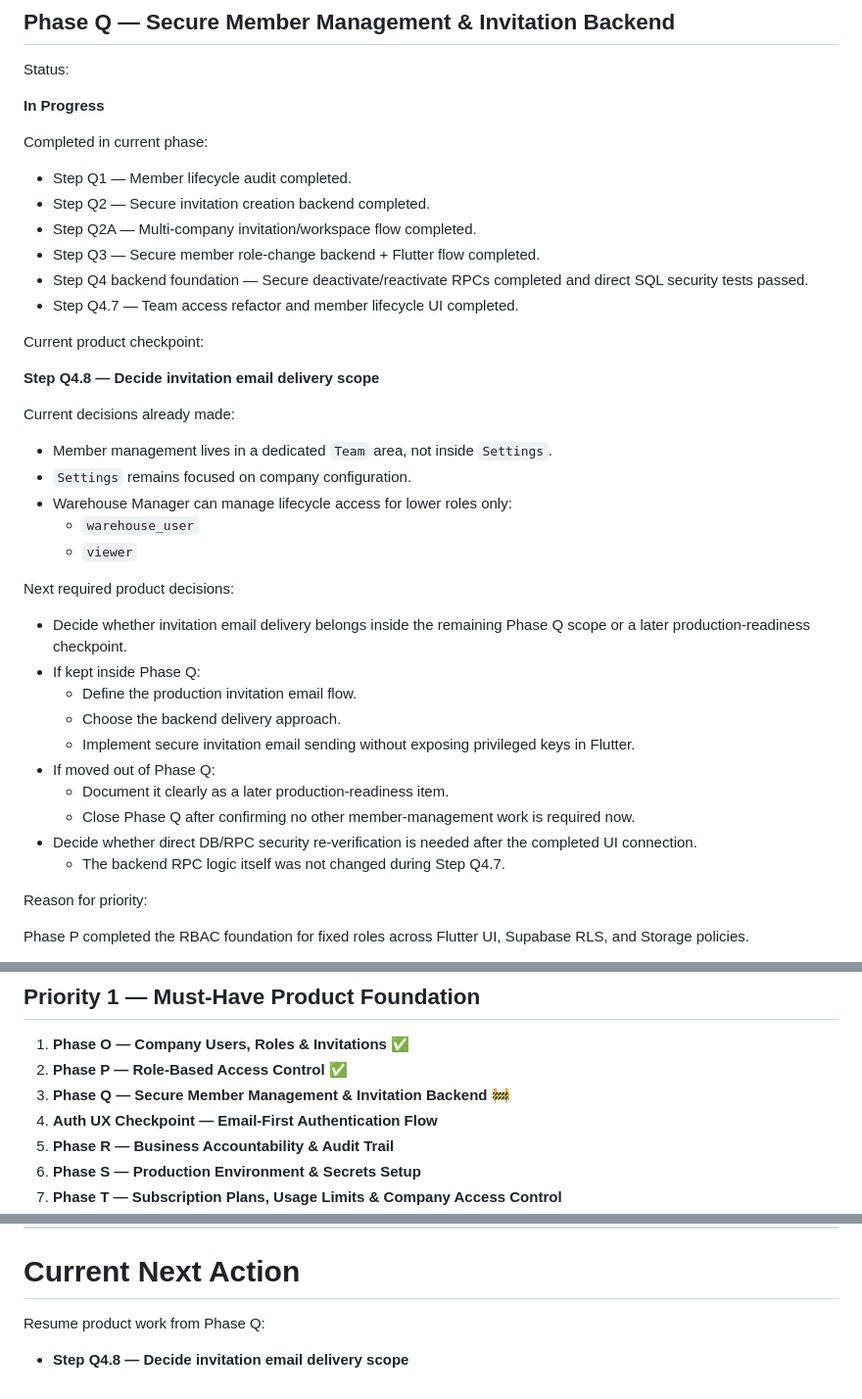
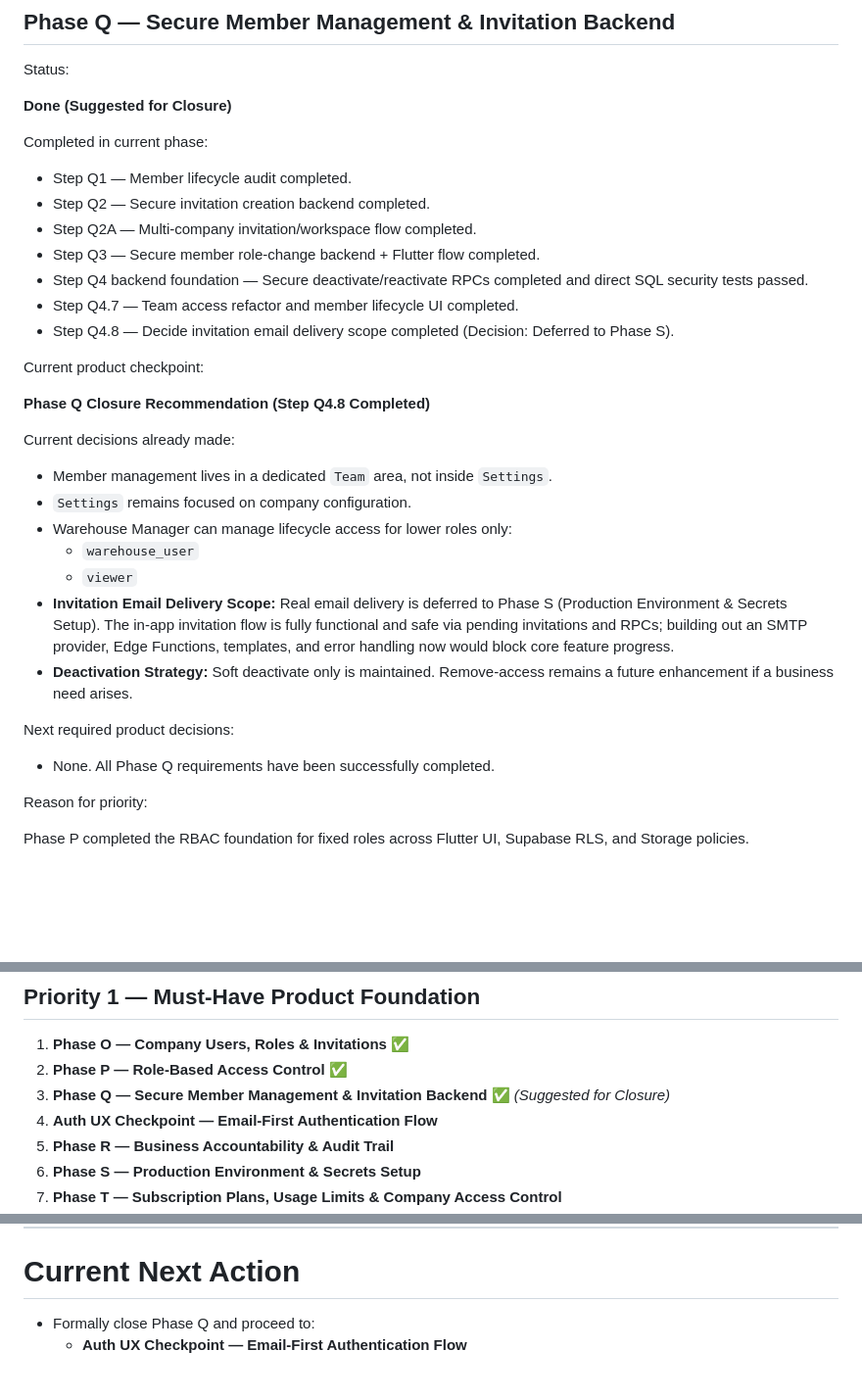
Before and after one commit to KingNarmar/mina_system, a Markdown page: PROJECT_ROADMAP.md, 3 parts joined by grey strips. Shown at 98% size. Drawn GitHub-style; blank space fills up the shorter version.

```diff
--- a/PROJECT_ROADMAP.md
+++ b/PROJECT_ROADMAP.md
@@ -730,7 +730,7 @@ Completed.
 
 Status:
 
-**In Progress**
+**Done (Suggested for Closure)**
 
 Completed in current phase:
 
@@ -740,10 +740,11 @@ Completed in current phase:
 - Step Q3 — Secure member role-change backend + Flutter flow completed.
 - Step Q4 backend foundation — Secure deactivate/reactivate RPCs completed and direct SQL security tests passed.
 - Step Q4.7 — Team access refactor and member lifecycle UI completed.
+- Step Q4.8 — Decide invitation email delivery scope completed (Decision: Deferred to Phase S).
 
 Current product checkpoint:
 
-**Step Q4.8 — Decide invitation email delivery scope**
+**Phase Q Closure Recommendation (Step Q4.8 Completed)**
 
 Current decisions already made:
 
@@ -752,19 +753,12 @@ Current decisions already made:
 - Warehouse Manager can manage lifecycle access for lower roles only:
   - `warehouse_user`
   - `viewer`
+- **Invitation Email Delivery Scope:** Real email delivery is deferred to Phase S (Production Environment & Secrets Setup). The in-app invitation flow is fully functional and safe via pending invitations and RPCs; building out an SMTP provider, Edge Functions, templates, and error handling now would block core feature progress.
+- **Deactivation Strategy:** Soft deactivate only is maintained. Remove-access remains a future enhancement if a business need arises.
 
 Next required product decisions:
 
-- Decide whether invitation email delivery belongs inside the remaining Phase Q scope or a later production-readiness checkpoint.
-- If kept inside Phase Q:
-  - Define the production invitation email flow.
-  - Choose the backend delivery approach.
-  - Implement secure invitation email sending without exposing privileged keys in Flutter.
-- If moved out of Phase Q:
-  - Document it clearly as a later production-readiness item.
-  - Close Phase Q after confirming no other member-management work is required now.
-- Decide whether direct DB/RPC security re-verification is needed after the completed UI connection.
-  - The backend RPC logic itself was not changed during Step Q4.7.
+- None. All Phase Q requirements have been successfully completed.
 
 Reason for priority:
 
@@ -820,7 +814,7 @@ This order puts core SaaS/product requirements first, and keeps improvements/enh
 
 1. **Phase O — Company Users, Roles & Invitations** ✅
 2. **Phase P — Role-Based Access Control** ✅
-3. **Phase Q — Secure Member Management & Invitation Backend** 🚧
+3. **Phase Q — Secure Member Management & Invitation Backend** ✅ *(Suggested for Closure)*
 4. **Auth UX Checkpoint — Email-First Authentication Flow**
 5. **Phase R — Business Accountability & Audit Trail**
 6. **Phase S — Production Environment & Secrets Setup**
@@ -1547,5 +1522,5 @@ These items are intentionally not forgotten even when they are not the current a
 
 # Current Next Action
 
-Resume product work from Phase Q:
-- **Step Q4.8 — Decide invitation email delivery scope**
+- Formally close Phase Q and proceed to:
+  - **Auth UX Checkpoint — Email-First Authentication Flow**
```
Also changed, not shown: other parts of PROJECT_ROADMAP.md (+25 -44 lines).
